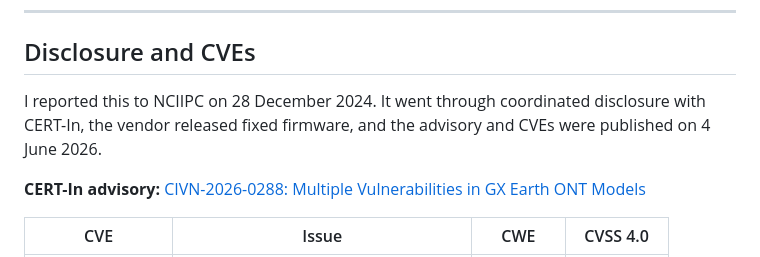
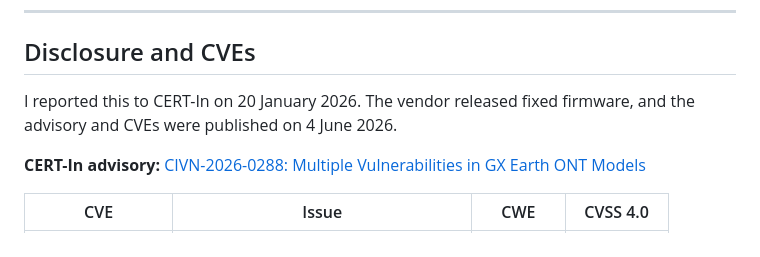
Before and after one commit to Ella-Bakshi/personal-blog, a Markdown page: posts/gpon-router-vulnerabilities.md, the part around the change. Rendered like a GitHub page.

Commit message:
Update disclosure date and reporting agency

```diff
--- a/posts/gpon-router-vulnerabilities.md
+++ b/posts/gpon-router-vulnerabilities.md
@@ -130,7 +130,7 @@ The chain is straightforward: enumerate the ISP ranges for the TR-069 port to id
 
 ## Disclosure and CVEs
 
-I reported this to NCIIPC on 28 December 2024. It went through coordinated disclosure with CERT-In, the vendor released fixed firmware, and the advisory and CVEs were published on 4 June 2026.
+I reported this to CERT-In on 20 January 2026. The vendor released fixed firmware, and the advisory and CVEs were published on 4 June 2026.
 
 **CERT-In advisory:** [CIVN-2026-0288: Multiple Vulnerabilities in GX Earth ONT Models](https://www.cert-in.org.in/s2cMainServlet?pageid=PUBVLNOTES01&VLCODE=CIVN-2026-0288)
 
```
